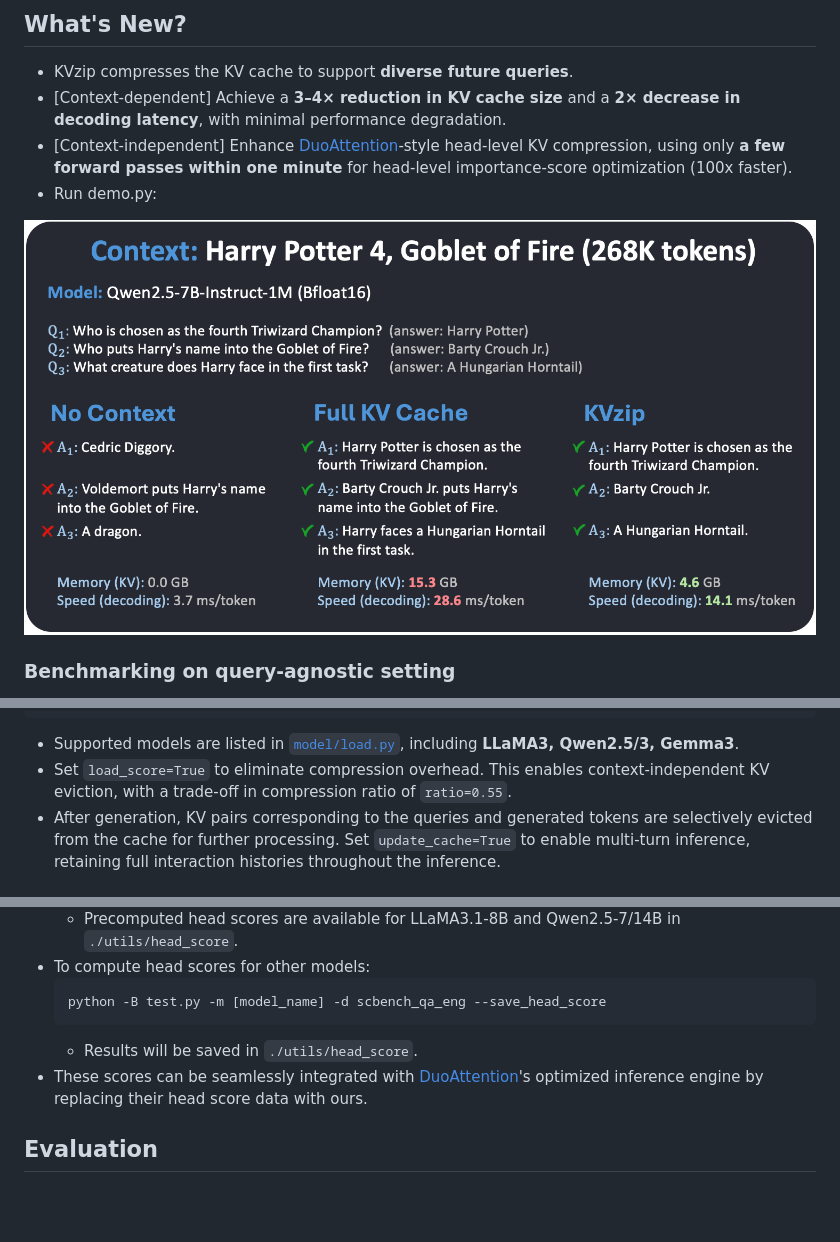
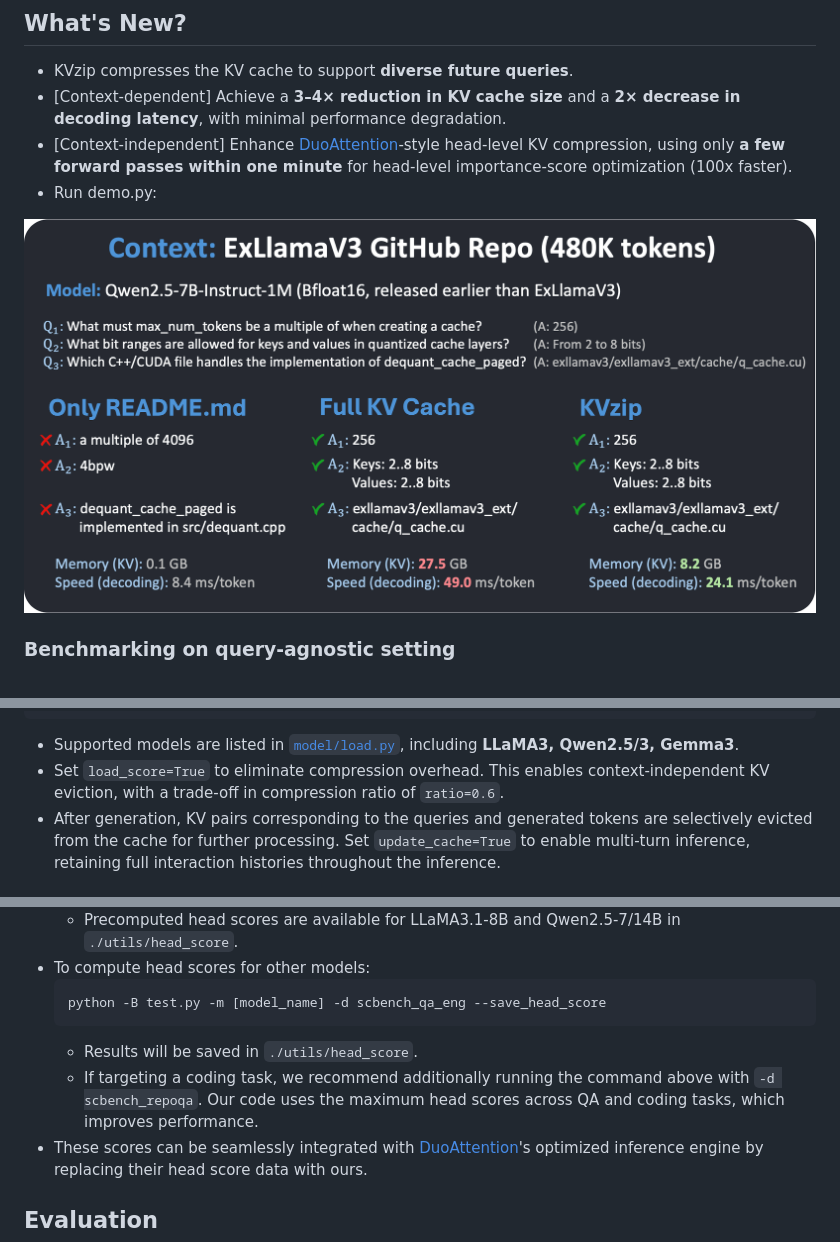
Before and after one commit to snu-mllab/KVzip, a Markdown page: README.md, 3 parts joined by grey strips. Rendered like a GitHub page; pictures changed too: images/demo.png; blank space fills up the shorter version.

````diff
--- a/README.md
+++ b/README.md
@@ -54,7 +54,7 @@ for q in queries:
     print(q, output)
 ```
 - Supported models are listed in [`model/load.py`](https://github.com/snu-mllab/KVzip/blob/main/model/load.py), including **LLaMA3, Qwen2.5/3, Gemma3**.
-- Set `load_score=True` to eliminate compression overhead. This enables context-independent KV eviction, with a trade-off in compression ratio of `ratio=0.55`.
+- Set `load_score=True` to eliminate compression overhead. This enables context-independent KV eviction, with a trade-off in compression ratio of `ratio=0.6`.
 - After generation, KV pairs corresponding to the queries and generated tokens are selectively evicted from the cache for further processing. Set `update_cache=True` to enable multi-turn inference, retaining full interaction histories throughout the inference.
 
 ## Profiling Memory and Computation Time
@@ -79,6 +79,7 @@ python -B test.py -m [model_name] -d [data_name] --kv_type evict
   python -B test.py -m [model_name] -d scbench_qa_eng --save_head_score
   ```
   - Results will be saved in `./utils/head_score`.
+  - If targeting a coding task, we recommend additionally running the command above with `-d scbench_repoqa`. Our code uses the maximum head scores across QA and coding tasks, which improves performance.
 - These scores can be seamlessly integrated with [DuoAttention](https://github.com/mit-han-lab/duo-attention)'s optimized inference engine by replacing their head score data with ours.
 
 
````
Also changed, not shown: 7 other files.
